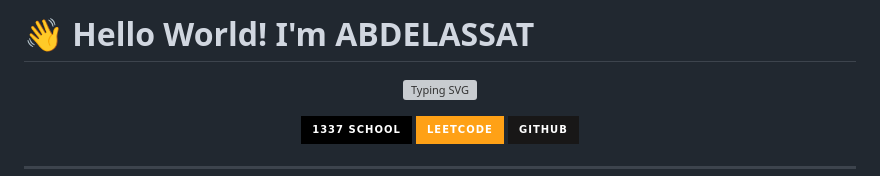
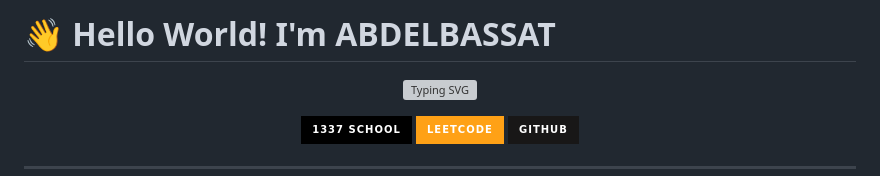
Before and after one commit to Xylar-99/Xylar-99, a Markdown page: README.md, the part around the change. Rendered like a GitHub page; badges without logos; grey boxes are pictures that could not be loaded.

```diff
--- a/README.md
+++ b/README.md
@@ -1,4 +1,4 @@
-# 👋 Hello World! I'm ABDELASSAT
+# 👋 Hello World! I'm ABDELBASSAT
 
 <div align="center">
 
```
